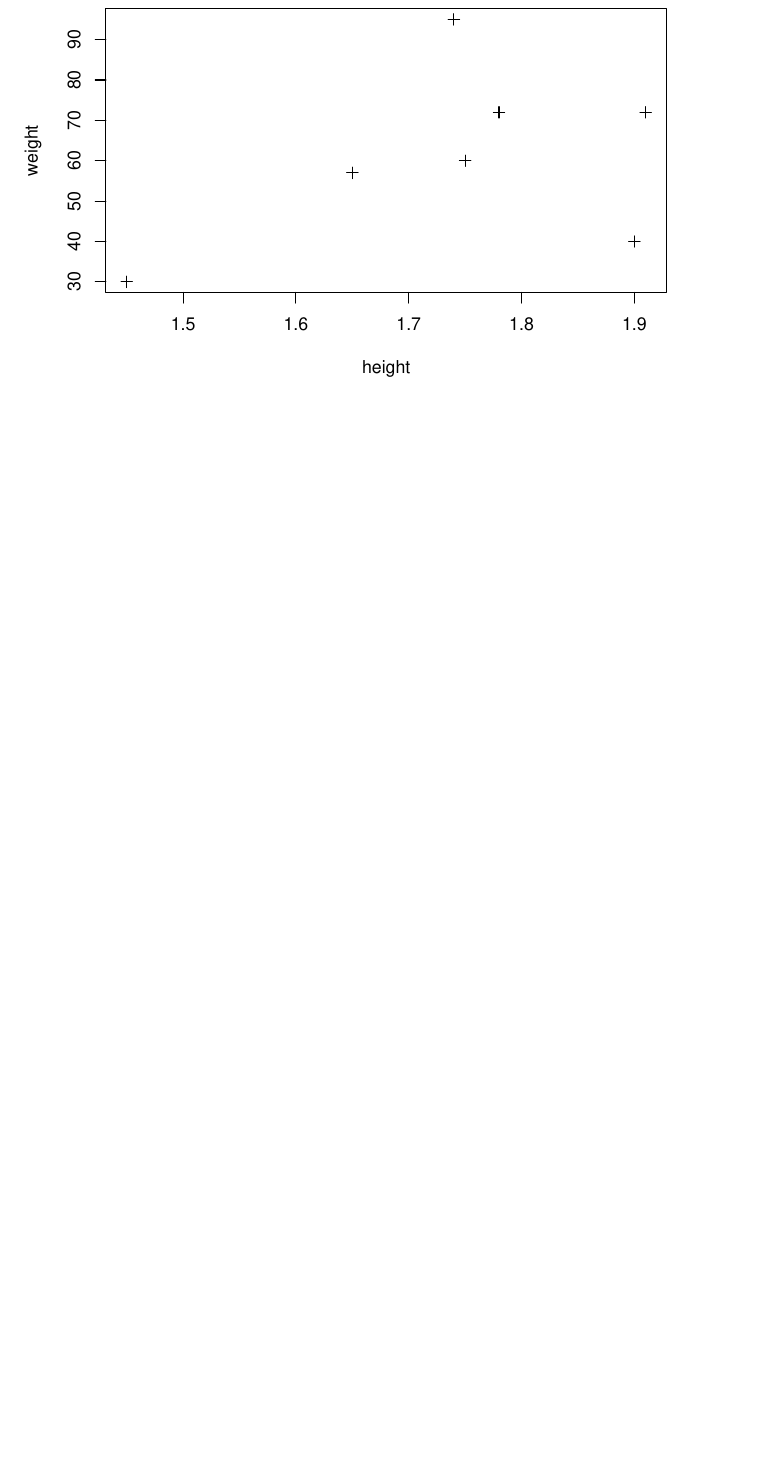
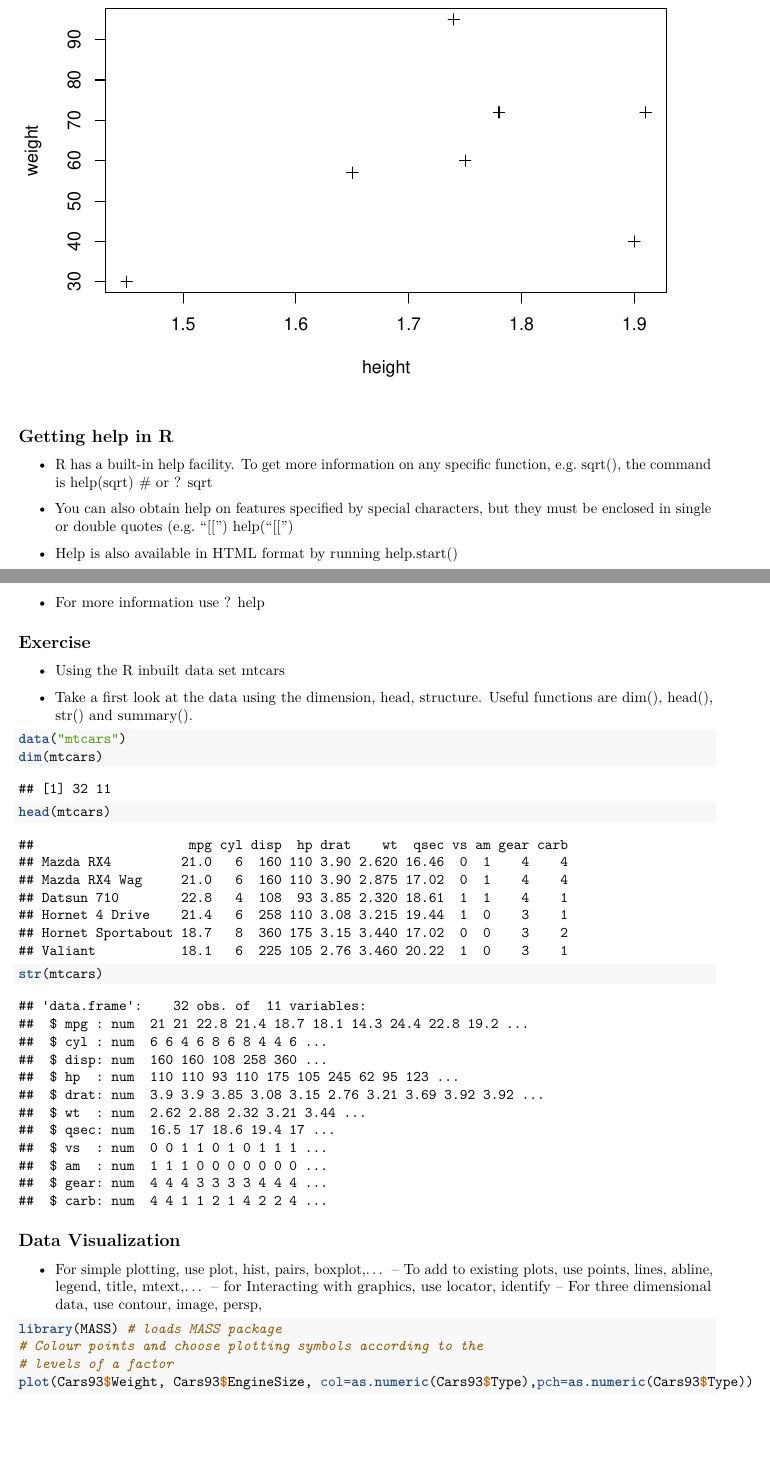
Before and after one commit to Mbusirocode/rMaterial, an R Markdown document (material.Rmd): part of page 9 of 9 before the commit and two parts of pages 9 and 10 of 12 after it, the two joined at a grey line, cut so that both start at the same text, the shorter picture padded with empty space. Rendered offline with R 4.5, knitr and Pandoc, then LaTeX, with nearby package versions.

Commit message:
updated material

````diff
--- a/material.Rmd
+++ b/material.Rmd
@@ -481,3 +481,40 @@ sd(weight)
 plot(height,weight,pch=3)
 
 ```
+
+## Getting help in R
+
+- R has a built-in help facility. To get more information on any specific function,
+e.g. sqrt(), the command is help(sqrt) # or ? sqrt
+
+- You can also obtain help on features specified by special characters, but they
+must be enclosed in single or double quotes (e.g. "[[") help("[[")
+
+- Help is also available in HTML format by running help.start()
+
+- For more information use ? help
+
+## Exercise
+
+- Using the R inbuilt data set mtcars
+
+- Take a first look at the data using the dimension, head, structure. Useful functions are dim(), head(), str()
+and summary().
+```{r}
+data("mtcars")
+dim(mtcars)
+head(mtcars)
+str(mtcars)
+```
+
+## Data Visualization
+ - For simple plotting, use plot, hist, pairs, boxplot,...
+– To add to existing plots, use points, lines, abline, legend, title,
+mtext,...
+– for Interacting with graphics, use locator, identify
+– For three dimensional data, use contour, image, persp,
+```{r}
+library(MASS) # loads MASS package
+# Colour points and choose plotting symbols according to the
+# levels of a factor
+plot(Cars93$Weight, Cars93$EngineSize, col=as.numeric(Cars93$Type),pch=as.numeric(Cars93$Type))
````
Also changed, not shown: material.Rmd (8 more changed lines).
